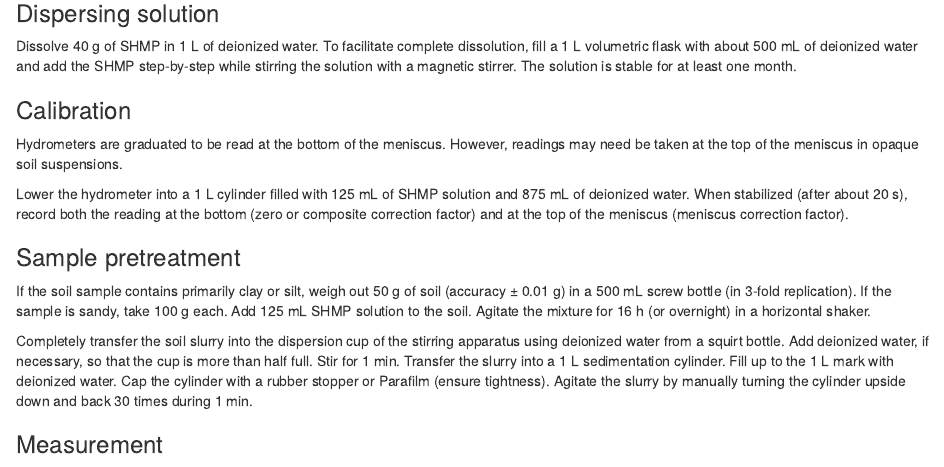
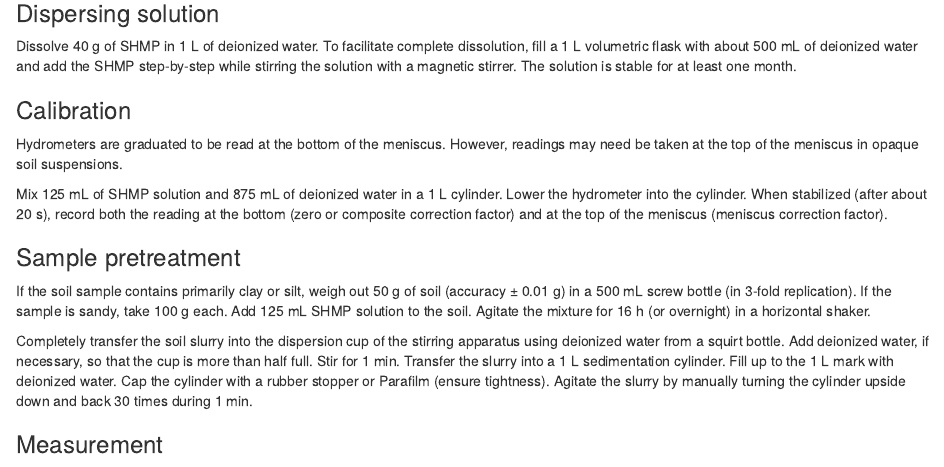
Before and after one commit to zsteinmetz/envalysis, an R Markdown document (vignettes/texture.Rmd): the page in a window 1100 px wide, from 720 px down. Rendered offline with R 4.5, knitr and Pandoc, with nearby package versions; some code elsewhere in the file could not run offline.

Commit message:
Clarify calibration

```diff
--- a/vignettes/texture.Rmd
+++ b/vignettes/texture.Rmd
@@ -62,10 +62,10 @@ Hydrometers are graduated to be read at the bottom of the meniscus. However,
 readings may need be taken at the top of the meniscus in opaque soil
 suspensions.
 
-Lower the hydrometer into a 1 L cylinder filled with 125 mL of SHMP solution and
-875 mL of deionized water. When stabilized (after about 20 s), record both the
-reading at the bottom (zero or composite correction factor) and at the top of
-the meniscus (meniscus correction factor).
+Mix 125 mL of SHMP solution and 875 mL of deionized water in a 1 L cylinder.
+Lower the hydrometer into the cylinder. When stabilized (after about 20 s),
+record both the reading at the bottom (zero or composite correction factor) and
+at the top of the meniscus (meniscus correction factor).
 
 ### Sample pretreatment
 
```
Also changed, not shown: vignettes/texture.md, vignettes/texture_files/figure-html/soiltexture_plot-1.png, vignettes/texture_files/figure-html/texture-1.png.
